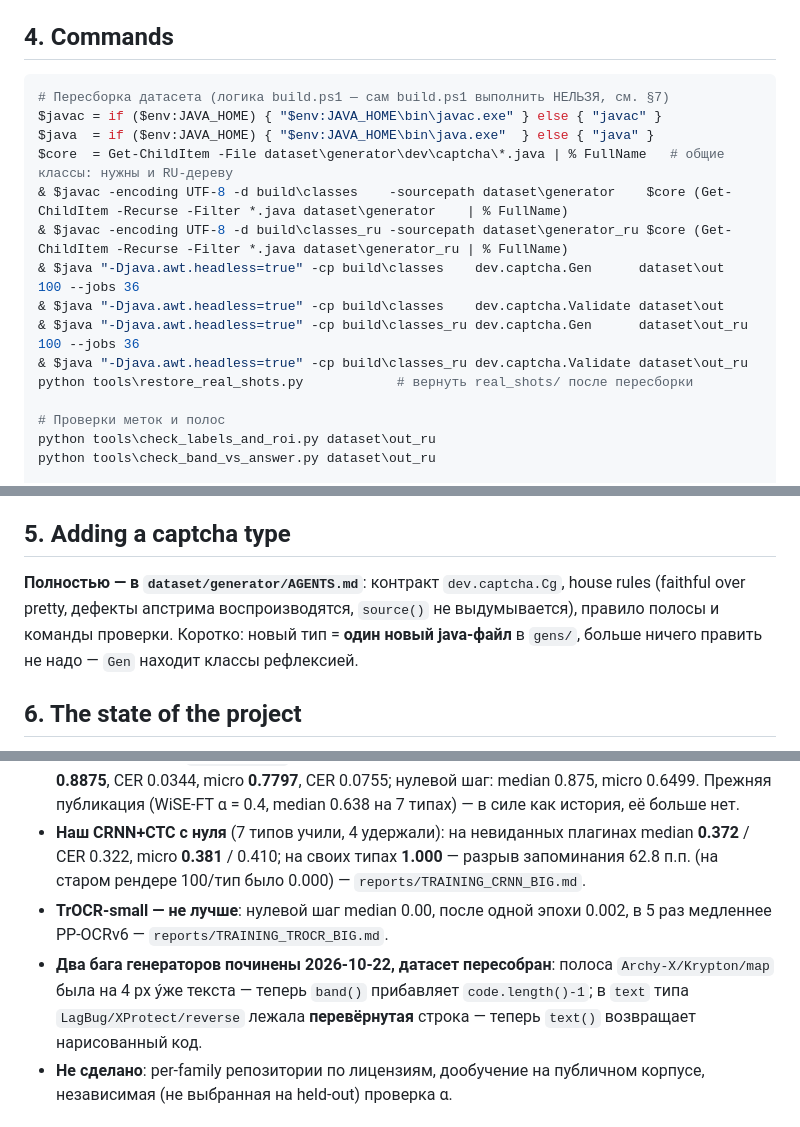
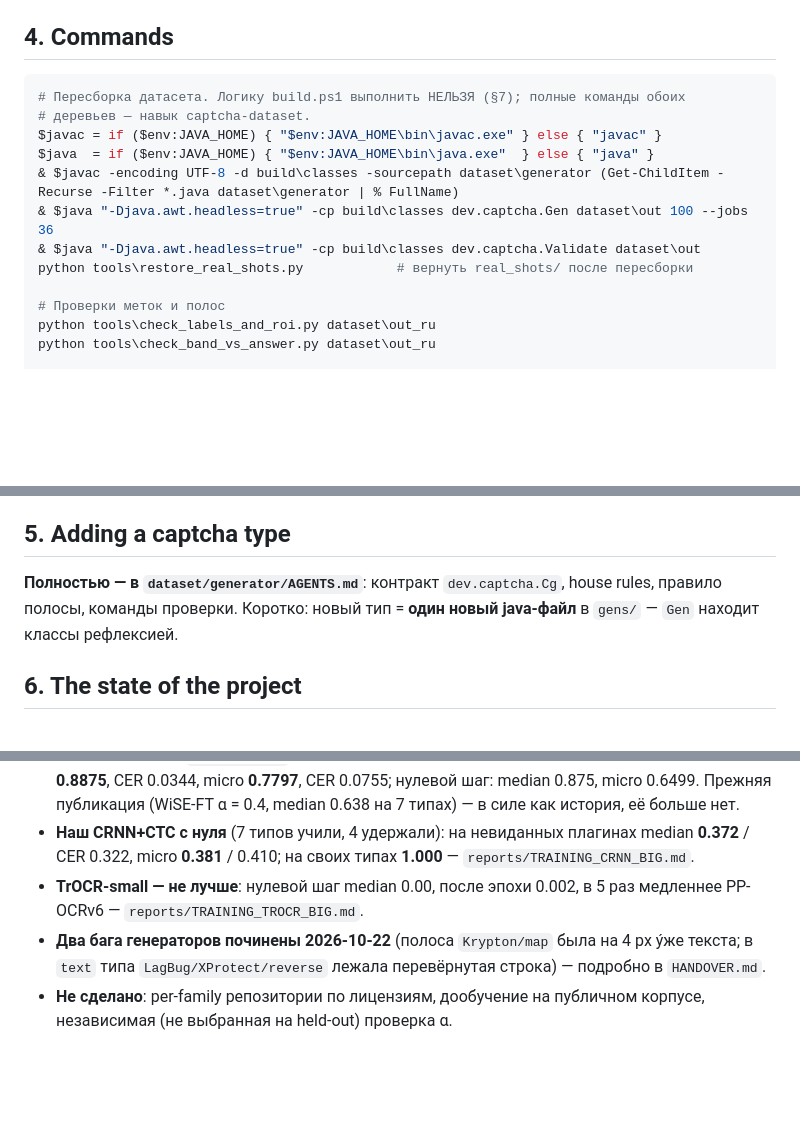
Before and after one commit to Titlehhhh/CaptchaOCR, a Markdown page: AGENTS.md, 3 parts joined by grey strips. Rendered like a GitHub page; blank space fills up the shorter version.

````diff
--- a/AGENTS.md
+++ b/AGENTS.md
@@ -162,16 +161,13 @@ dataset/out_ru/<Plugin>/<type>/NNN.png     + labels.jsonl     # 12 типов,
 ## 4. Commands
 
 ```powershell
-# Пересборка датасета (логика build.ps1 — сам build.ps1 выполнить НЕЛЬЗЯ, см. §7)
+# Пересборка датасета. Логику build.ps1 выполнить НЕЛЬЗЯ (§7); полные команды обоих
+# деревьев — навык captcha-dataset.
 $javac = if ($env:JAVA_HOME) { "$env:JAVA_HOME\bin\javac.exe" } else { "javac" }
 $java  = if ($env:JAVA_HOME) { "$env:JAVA_HOME\bin\java.exe"  } else { "java" }
-$core  = Get-ChildItem -File dataset\generator\dev\captcha\*.java | % FullName   # общие классы: нужны и RU-дереву
-& $javac -encoding UTF-8 -d build\classes    -sourcepath dataset\generator    $core (Get-ChildItem -Recurse -Filter *.java dataset\generator    | % FullName)
-& $javac -encoding UTF-8 -d build\classes_ru -sourcepath dataset\generator_ru $core (Get-ChildItem -Recurse -Filter *.java dataset\generator_ru | % FullName)
-& $java "-Djava.awt.headless=true" -cp build\classes    dev.captcha.Gen      dataset\out    100 --jobs 36
-& $java "-Djava.awt.headless=true" -cp build\classes    dev.captcha.Validate dataset\out
-& $java "-Djava.awt.headless=true" -cp build\classes_ru dev.captcha.Gen      dataset\out_ru 100 --jobs 36
-& $java "-Djava.awt.headless=true" -cp build\classes_ru dev.captcha.Validate dataset\out_ru
+& $javac -encoding UTF-8 -d build\classes -sourcepath dataset\generator (Get-ChildItem -Recurse -Filter *.java dataset\generator | % FullName)
+& $java "-Djava.awt.headless=true" -cp build\classes dev.captcha.Gen dataset\out 100 --jobs 36
+& $java "-Djava.awt.headless=true" -cp build\classes dev.captcha.Validate dataset\out
 python tools\restore_real_shots.py            # вернуть real_shots/ после пересборки
 
 # Проверки меток и полос
@@ -192,10 +188,9 @@ python bench\bench_models.py --help
 
 ## 5. Adding a captcha type
 
-**Полностью — в `dataset/generator/AGENTS.md`**: контракт `dev.captcha.Cg`, house rules (faithful over
-pretty, дефекты апстрима воспроизводятся, `source()` не выдумывается), правило полосы и команды
-проверки. Коротко: новый тип = **один новый java-файл** в `gens/`, больше ничего править не надо —
-`Gen` находит классы рефлексией.
+**Полностью — в `dataset/generator/AGENTS.md`**: контракт `dev.captcha.Cg`, house rules, правило
+полосы, команды проверки. Коротко: новый тип = **один новый java-файл** в `gens/` — `Gen` находит
+классы рефлексией.
 
 ## 6. The state of the project
 
@@ -213,13 +208,11 @@ pretty, дефекты апстрима воспроизводятся, `source(
   **0.8875**, CER 0.0344, micro **0.7797**, CER 0.0755; нулевой шаг: median 0.875, micro 0.6499.
   Прежняя публикация (WiSE-FT α = 0.4, median 0.638 на 7 типах) — в силе как история, её больше нет.
 - **Наш CRNN+CTC с нуля** (7 типов учили, 4 удержали): на невиданных плагинах median **0.372** /
-  CER 0.322, micro **0.381** / 0.410; на своих типах **1.000** — разрыв запоминания 62.8 п.п.
-  (на старом рендере 100/тип было 0.000) — `reports/TRAINING_CRNN_BIG.md`.
-- **TrOCR-small — не лучше**: нулевой шаг median 0.00, после одной эпохи 0.002, в 5 раз медленнее
+  CER 0.322, micro **0.381** / 0.410; на своих типах **1.000** — `reports/TRAINING_CRNN_BIG.md`.
+- **TrOCR-small — не лучше**: нулевой шаг median 0.00, после эпохи 0.002, в 5 раз медленнее
   PP-OCRv6 — `reports/TRAINING_TROCR_BIG.md`.
-- **Два бага генераторов починены 2026-10-22, датасет пересобран**: полоса `Archy-X/Krypton/map`
-  была на 4 px ýже текста — теперь `band()` прибавляет `code.length()-1`; в `text` типа
-  `LagBug/XProtect/reverse` лежала **перевёрнутая** строка — теперь `text()` возвращает нарисованный код.
+- **Два бага генераторов починены 2026-10-22** (полоса `Krypton/map` была на 4 px ýже текста; в
+  `text` типа `LagBug/XProtect/reverse` лежала перевёрнутая строка) — подробно в `HANDOVER.md`.
 - **Не сделано**: per-family репозитории по лицензиям, дообучение на публичном корпусе,
   независимая (не выбранная на held-out) проверка α.
 
````
Also changed, not shown: other parts of AGENTS.md (+8 -11 lines).
